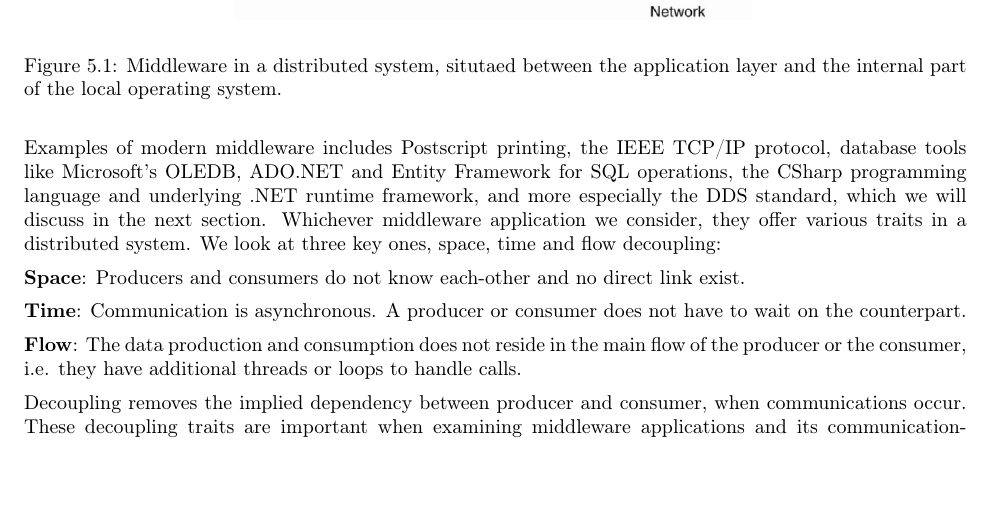
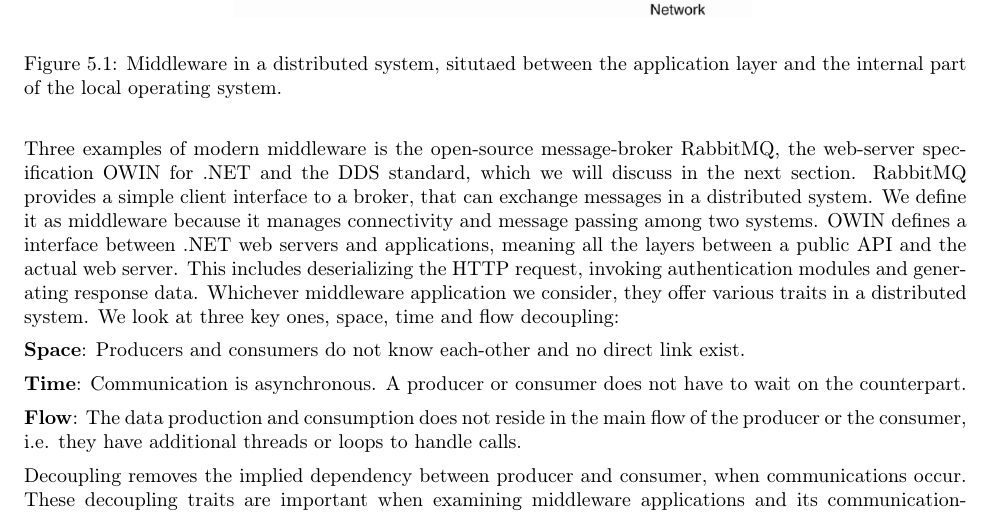
Before and after one commit to entvex/Distributed-and-Pervasive-Systems, a LaTeX book (report.tex, which reads middleware/communicationPatterns.tex): part of page 21 of 38, cut so that both start at the same text, the shorter picture padded with empty space. Compiled offline with pdfLaTeX.

Commit message:
Rewrote examples for middleware

```diff
--- a/middleware/communicationPatterns.tex
+++ b/middleware/communicationPatterns.tex
@@ -9,7 +9,7 @@ In a distributed system, we view middleware as one or multiple applications that
 	\label{fig:middleware}
 \end{figure}
 
-\noindent Examples of modern middleware includes Postscript printing, the IEEE TCP/IP protocol, database tools like Microsoft's OLEDB, ADO.NET and Entity Framework for SQL operations, the CSharp programming language and underlying .NET runtime framework, and more especially the DDS standard, which we will discuss in the next section. Whichever middleware application we consider, they offer various traits in a distributed system. We look at three key ones, space, time and flow decoupling:
+\noindent Three examples of modern middleware is the open-source message-broker RabbitMQ, the web-server specification OWIN for .NET and the DDS standard, which we will discuss in the next section. RabbitMQ provides a simple client interface to a broker, that can exchange messages in a distributed system. We define it as middleware because it manages connectivity and message passing among two systems. OWIN defines a interface between .NET web servers and applications, meaning all the layers between a public API and the actual web server. This includes deserializing the HTTP request,   invoking authentication modules and generating response data. Whichever middleware application we consider, they offer various traits in a distributed system. We look at three key ones, space, time and flow decoupling:
 
 \noindent \textbf{Space}: Producers and consumers do not know each-other and no direct link exist.
 
```
